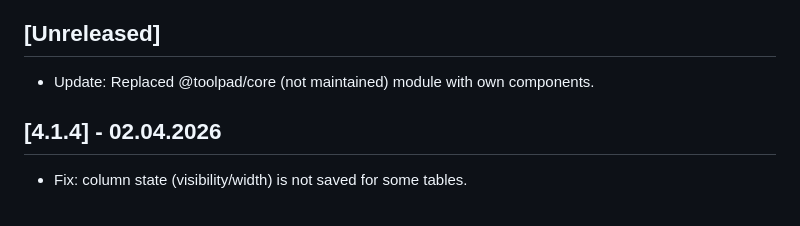
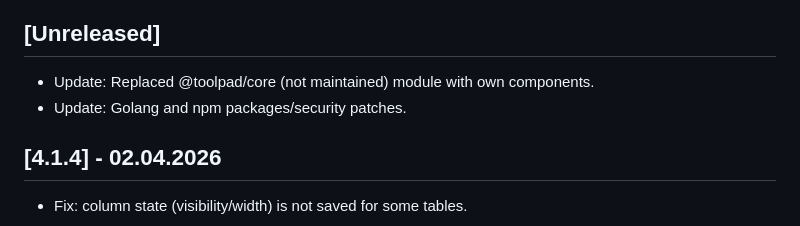
Before and after one commit to vsimakhin/web-logbook, a Markdown page: README.md, the part around the change. GitHub-like rendering.

Commit message:
update readme/changelog

```diff
--- a/README.md
+++ b/README.md
@@ -66,6 +66,7 @@ The application will automatically create a local SQLite database on the first s
 ## [Unreleased]
 
 - Update: Replaced @toolpad/core (not maintained) module with own components.
+- Update: Golang and npm packages/security patches.
 
 ## [4.1.4] - 02.04.2026
 
```
Also changed, not shown: CHANGELOG.md (+1 -0 lines).
